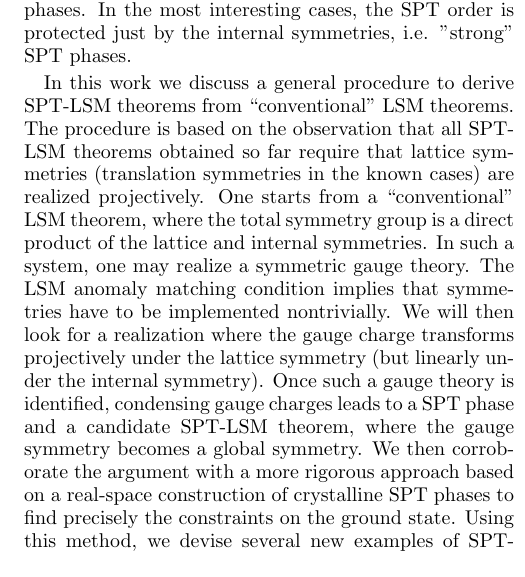
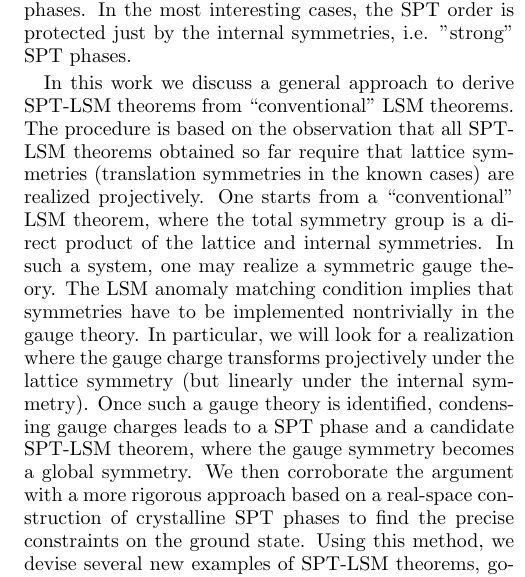
Before and after one commit to jiangshenghan/Generalized-Lieb-Schultz-Mattis-theorem-on-bosonic-symmetry-protected-topological-phases, a LaTeX paper (spt_lsm.tex): part of one column of page 2 of 23, cut so that both start at the same text. Compiled offline with pdfLaTeX.

Commit message:
Updates from ShareLaTeX

```diff
--- a/spt_lsm.tex
+++ b/spt_lsm.tex
@@ -82,7 +82,7 @@ In other words, the ground state of a lattice system satisfying the conditions o
 This interpretation does not directly carry over to LSM theorems for SPT phases, as the fact that a SRE ground state exists means the (fictitious) higher-dimensional bulk is topologically trivial.
 Nevertheless, one can still derive nontrivial constraints on the SPT order in the symmetric phases. In the most interesting cases, the SPT order is protected just by the internal symmetries, i.e. "strong" SPT phases.
 
-In this work we discuss a general procedure to derive SPT-LSM theorems from ``conventional" LSM theorems. The procedure is based on the observation that all SPT-LSM theorems obtained so far require that lattice symmetries (translation symmetries in the known cases) are realized projectively. One starts from a ``conventional" LSM theorem, where the total symmetry group is a direct product of the lattice and internal symmetries. In such a system, one may realize a symmetric gauge theory. The LSM anomaly matching condition implies that symmetries have to be implemented nontrivially. We will then look for a realization where the gauge charge transforms projectively under the lattice symmetry (but linearly under the internal symmetry). Once such a gauge theory is identified, condensing gauge charges leads to a SPT phase and a candidate SPT-LSM theorem, where the gauge symmetry becomes a global symmetry. We then corroborate the argument with a more rigorous approach based on a real-space construction of crystalline SPT phases to find precisely the constraints on the ground state.  Using this method, we devise several new examples of SPT-LSM theorems, going beyond what have been known in literature in two ways: we show by example how such theorems can be established with just point-group symmetries (and internal symmetries), and we find an interesting example in 3D.
+In this work we discuss a general approach to derive SPT-LSM theorems from ``conventional" LSM theorems. The procedure is based on the observation that all SPT-LSM theorems obtained so far require that lattice symmetries (translation symmetries in the known cases) are realized projectively. One starts from a ``conventional" LSM theorem, where the total symmetry group is a direct product of the lattice and internal symmetries. In such a system, one may realize a symmetric gauge theory. The LSM anomaly matching condition implies that symmetries have to be implemented nontrivially in the gauge theory. In particular, we will look for a realization where the gauge charge transforms projectively under the lattice symmetry (but linearly under the internal symmetry). Once such a gauge theory is identified, condensing gauge charges leads to a SPT phase and a candidate SPT-LSM theorem, where the gauge symmetry becomes a global symmetry. We then corroborate the argument with a more rigorous approach based on a real-space construction of crystalline SPT phases to find the precise constraints on the ground state.  Using this method, we devise several new examples of SPT-LSM theorems, going beyond what have been known in literature in two ways: we show by example how such theorems can be established with just point-group symmetries (and internal symmetries), and we find an interesting example in 3D.
 We also notice that the gauge charge condensation approach can be used as a tool to guide the design of spin/boson Hamiltonians to realize SPT phases.
 
 The SPT-LSM theorems also have interesting implications for classifications of crystalline SPT phases. They highlight the dependence of the classification on the structure of the underlying Hilbert space when both lattice and internal symmetries are present. When lattice symmetries are realized projectively, certain SPT phases can exist if and only if the degrees of freedom in the system transform appropriately.
```
